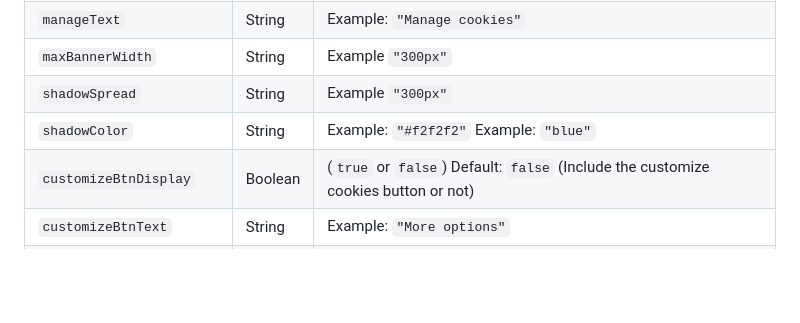
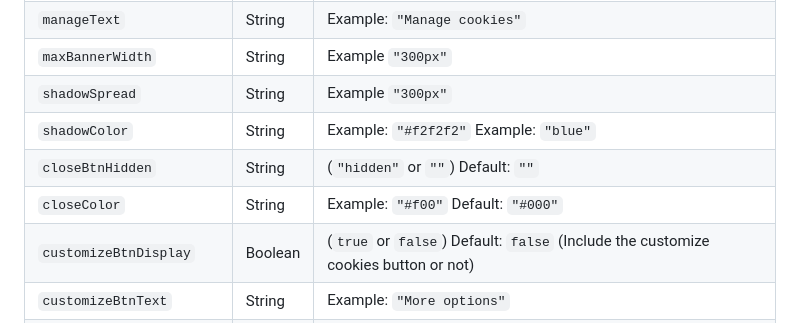
Before and after one commit to manucaralmo/GlowCookies, a Markdown page: README.md, the part around the change. Rendered like a GitHub page; blank space fills up the shorter version.

```diff
--- a/README.md
+++ b/README.md
@@ -111,6 +111,8 @@ Now there are certain parameters that you can change to customize your banner.
 | `maxBannerWidth`      | String | Example `"300px"`                                                                                      |
 | `shadowSpread`        | String | Example `"300px"`                                                                                      |
 | `shadowColor`         | String | Example: `"#f2f2f2"` Example: `"blue"`                                                                 |
+| `closeBtnHidden`      | String | (`"hidden"` or `""`) Default:  `""`                                                                    |
+| `closeColor`          | String | Example: `"#f00"` Default: `"#000"`                                                                 |
 | `customizeBtnDisplay` | Boolean | (`true` or `false`) Default: `false` (Include the customize cookies button or not)                    |
 | `customizeBtnText`    | String | Example: `"More options"`                                                                              |
 | `customizeBtnColor`   | String | Example: `"#f2f2f2"` Example: `"blue"`                                                                 |
```
